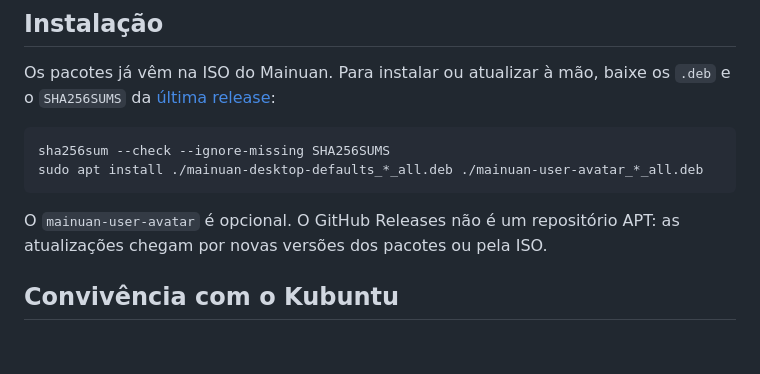
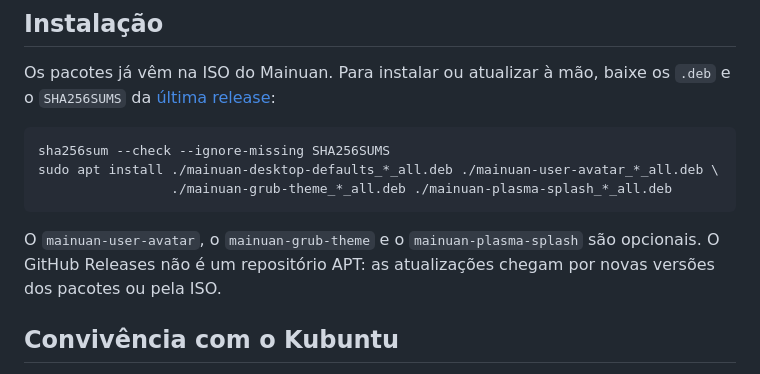
Before and after one commit to mainuan/dot-files, a Markdown page: README.md, the part around one of its changes. GitHub-like rendering; blank space fills up the shorter version.

````diff
--- a/README.md
+++ b/README.md
@@ -78,10 +121,12 @@ os `.deb` e o `SHA256SUMS` da
 
 ```bash
 sha256sum --check --ignore-missing SHA256SUMS
-sudo apt install ./mainuan-desktop-defaults_*_all.deb ./mainuan-user-avatar_*_all.deb
+sudo apt install ./mainuan-desktop-defaults_*_all.deb ./mainuan-user-avatar_*_all.deb \
+                 ./mainuan-grub-theme_*_all.deb ./mainuan-plasma-splash_*_all.deb
 ```
 
-O `mainuan-user-avatar` é opcional. O GitHub Releases não é um repositório
+O `mainuan-user-avatar`, o `mainuan-grub-theme` e o `mainuan-plasma-splash`
+são opcionais. O GitHub Releases não é um repositório
 APT: as atualizações chegam por novas versões dos pacotes ou pela ISO.
 
 ## Convivência com o Kubuntu
````
Also changed, not shown: other parts of README.md (+47 -4 lines), README.en.md (+17 -1 lines), docs/boot/grub.png (added), docs/boot/plymouth.png (added), docs/boot/splash.png (added).
